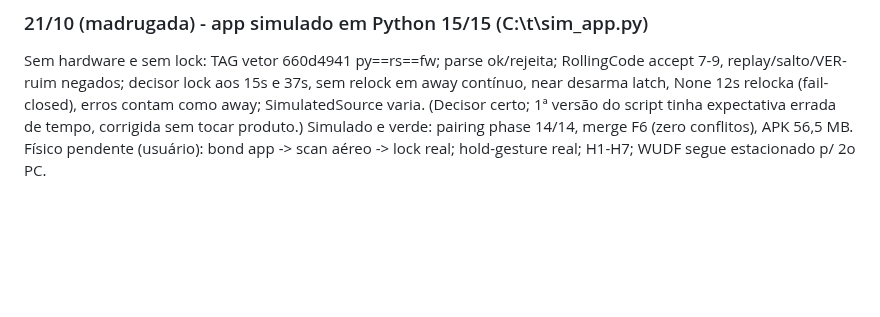
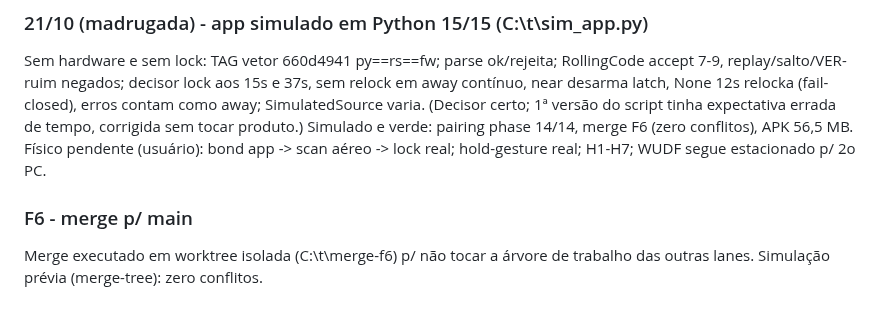
Before and after one commit to jgsjnr/rust-fido, a Markdown page: docs/finalizacoes.md, the part around the change. Drawn GitHub-style; blank space fills up the shorter version.

Commit message:
docs: registro do merge F6

```diff
--- a/docs/finalizacoes.md
+++ b/docs/finalizacoes.md
@@ -179,3 +179,7 @@ tinha expectativa errada de tempo, corrigida sem tocar produto.)
 Simulado e verde: pairing phase 14/14, merge F6 (zero conflitos), APK 56,5 MB.
 Físico pendente (usuário): bond app -> scan aéreo -> lock real; hold-gesture real;
 H1-H7; WUDF segue estacionado p/ 2o PC.
+
+### F6 - merge p/ main
+Merge executado em worktree isolada (C:\t\merge-f6) p/ não tocar a árvore de
+trabalho das outras lanes. Simulação prévia (merge-tree): zero conflitos.
```
